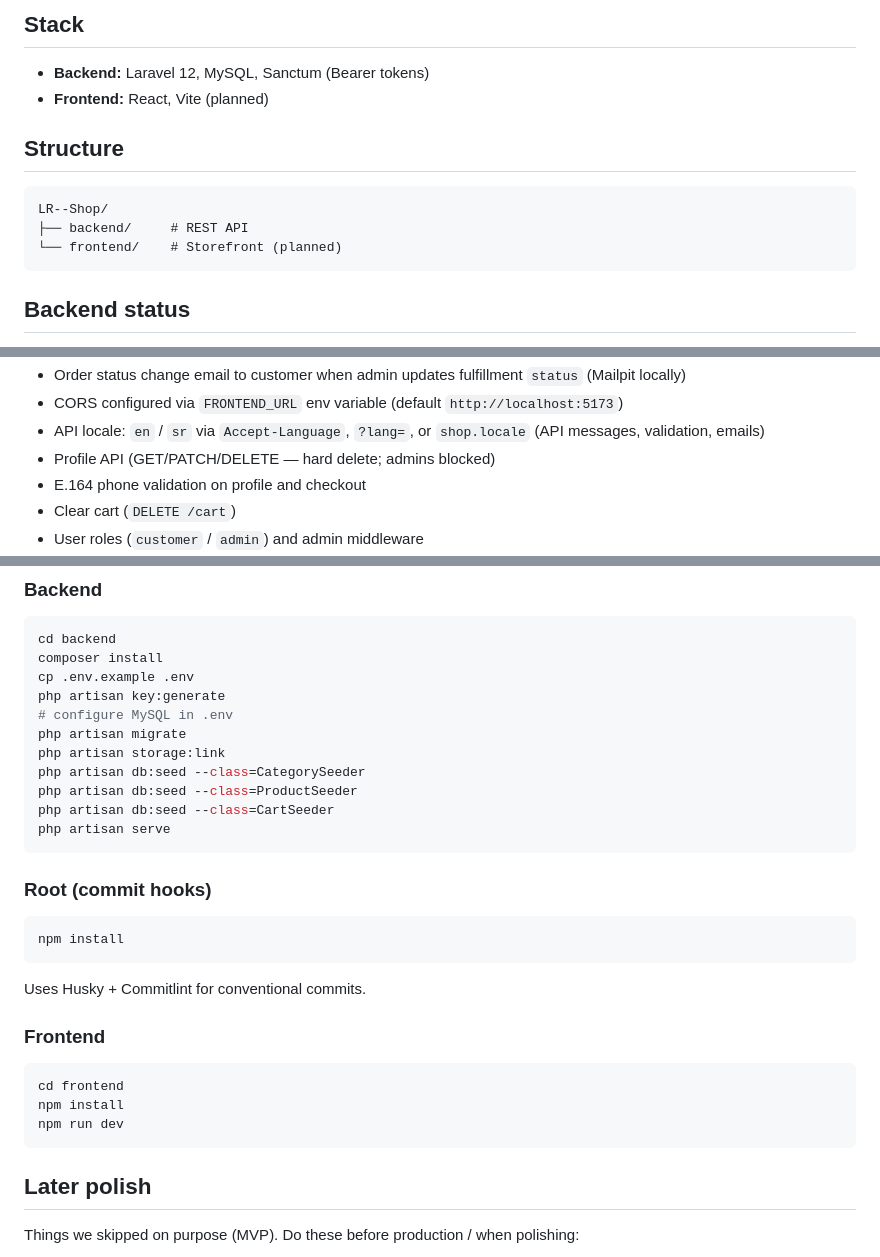
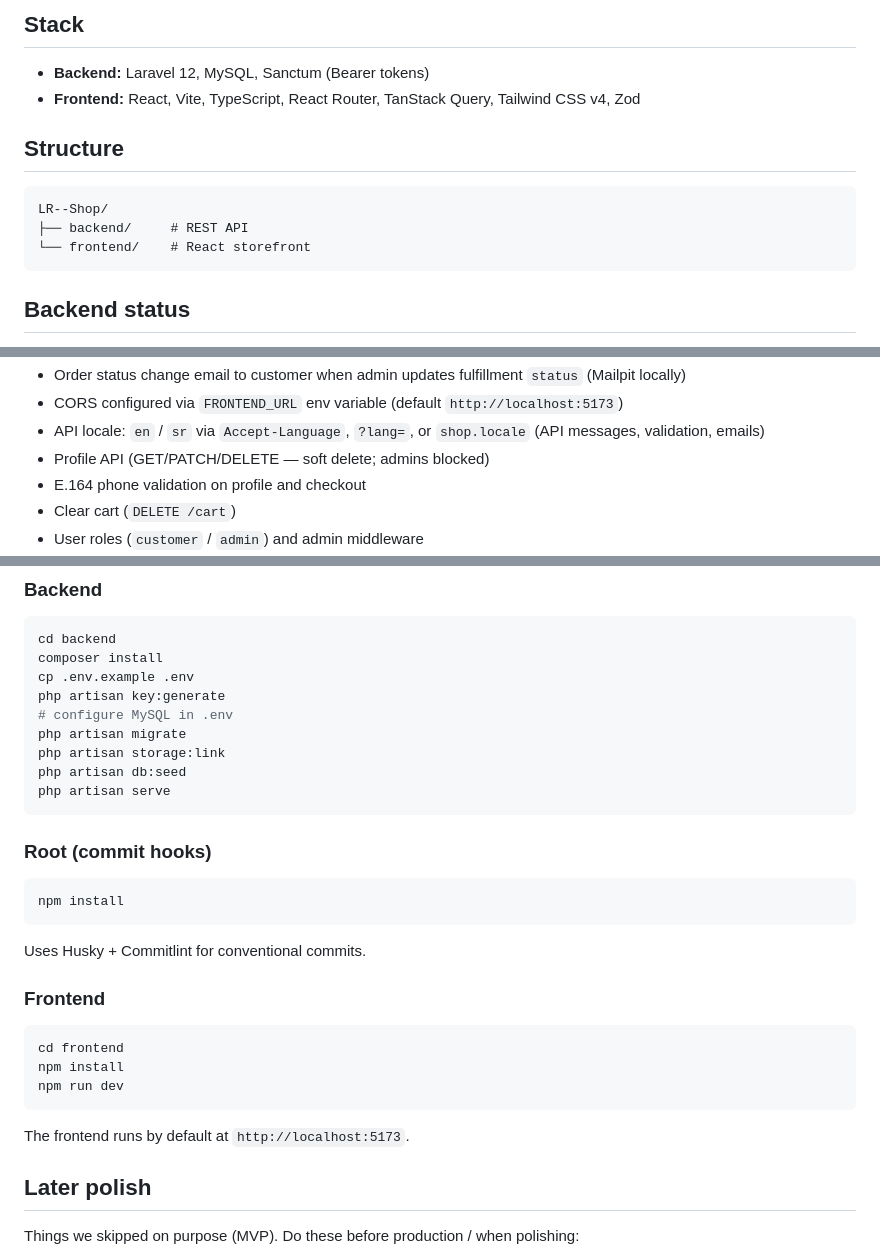
Before and after one commit to A-Cdeveloper/LR--Shop, a Markdown page: README.md, 3 parts joined by grey strips. GitHub-like rendering.

````diff
--- a/README.md
+++ b/README.md
@@ -5,14 +5,14 @@ E-commerce platform built with Laravel and React.
 ## Stack
 
 - **Backend:** Laravel 12, MySQL, Sanctum (Bearer tokens)
-- **Frontend:** React, Vite (planned)
+- **Frontend:** React, Vite, TypeScript, React Router, TanStack Query, Tailwind CSS v4, Zod
 
 ## Structure
 
 ```text
 LR--Shop/
 ├── backend/     # REST API
-└── frontend/    # Storefront (planned)
+└── frontend/    # React storefront
 ```
 
 ## Backend status
@@ -38,7 +38,7 @@ Implemented:
 - Order status change email to customer when admin updates fulfillment `status` (Mailpit locally)
 - CORS configured via `FRONTEND_URL` env variable (default `http://localhost:5173`)
 - API locale: `en` / `sr` via `Accept-Language`, `?lang=`, or `shop.locale` (API messages, validation, emails)
-- Profile API (GET/PATCH/DELETE — hard delete; admins blocked)
+- Profile API (GET/PATCH/DELETE — soft delete; admins blocked)
 - E.164 phone validation on profile and checkout
 - Clear cart (`DELETE /cart`)
 - User roles (`customer` / `admin`) and admin middleware
@@ -581,9 +591,7 @@ php artisan key:generate
 # configure MySQL in .env
 php artisan migrate
 php artisan storage:link
-php artisan db:seed --class=CategorySeeder
-php artisan db:seed --class=ProductSeeder
-php artisan db:seed --class=CartSeeder
+php artisan db:seed
 php artisan serve
 ```
 
@@ -602,6 +610,8 @@ cd frontend
 npm install
 npm run dev
 ```
+
+The frontend runs by default at `http://localhost:5173`.
 
 ## Later polish
 
````
Also changed, not shown: other parts of README.md (+20 -9 lines).
